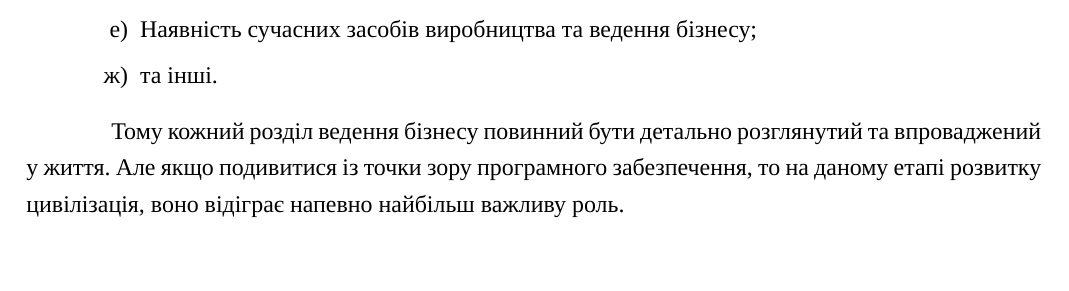
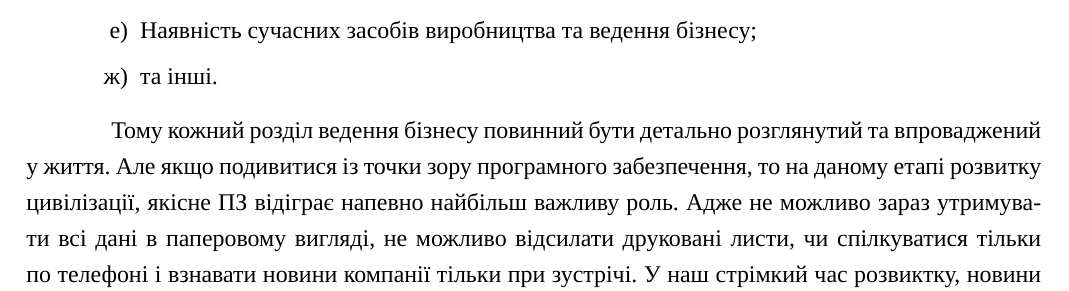
Before and after one commit to sbojchuk/ccms, a LaTeX thesis (pre_diploma/document.tex): part of page 3 of 8, cut so that both start at the same text, the shorter picture padded with empty space. Compiled offline with XeLaTeX; a missing font is replaced by an installed copy or a similar font; a missing bibliography style is replaced by a similar one.

Commit message:
almost finished Intro

```diff
--- a/pre_diploma/document.tex
+++ b/pre_diploma/document.tex
@@ -31,4 +31,7 @@
 \item та інші.
 \end{enumerate}
 
-Тому кожний розділ ведення бізнесу повинний бути детально розглянутий та впроваджений у життя. Але якщо подивитися із точки зору програмного забезпечення, то на даному етапі розвитку цивілізація, воно відіграє напевно найбільш важливу роль.
+Тому кожний розділ ведення бізнесу повинний бути детально розглянутий та впроваджений у життя.
+Але якщо подивитися із точки зору програмного забезпечення, то на даному етапі розвитку цивілізації, якісне ПЗ відіграє напевно найбільш важливу роль.
+Адже не можливо зараз утримувати всі дані в паперовому вигляді, не можливо відсилати друковані листи, чи спілкуватися тільки по телефоні і взнавати новини компанії тільки при зустрічі.
+У наш стрімкий час розвиктку, новини міняються із колосальною швидкістю, тому успіти за всім просто не можливо без певного програмного продукту.
@@ -34,0 +43 @@
+\par Дане ПЗ використовується у всіх нішах нашого життя, починаючи від шкіл і лікарень, закінчуючи величезницими корпораціями з будівництва космічних кораблів.
```
Also changed, not shown: pre_diploma/document.tex (12 more changed lines).
